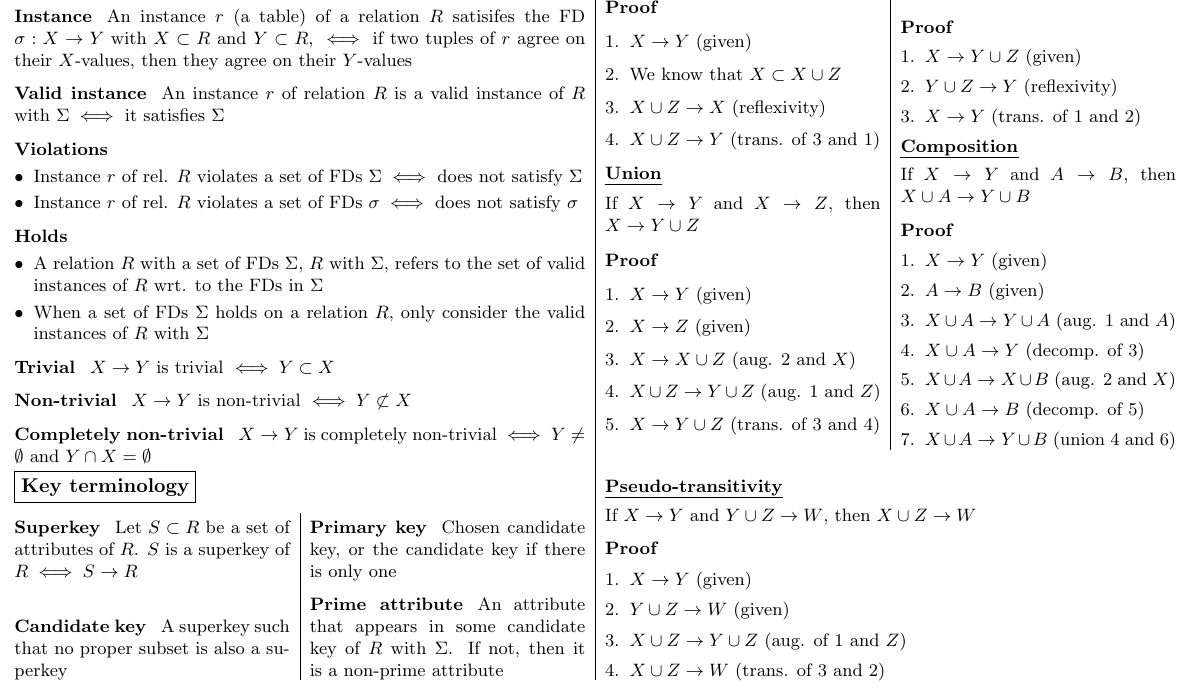
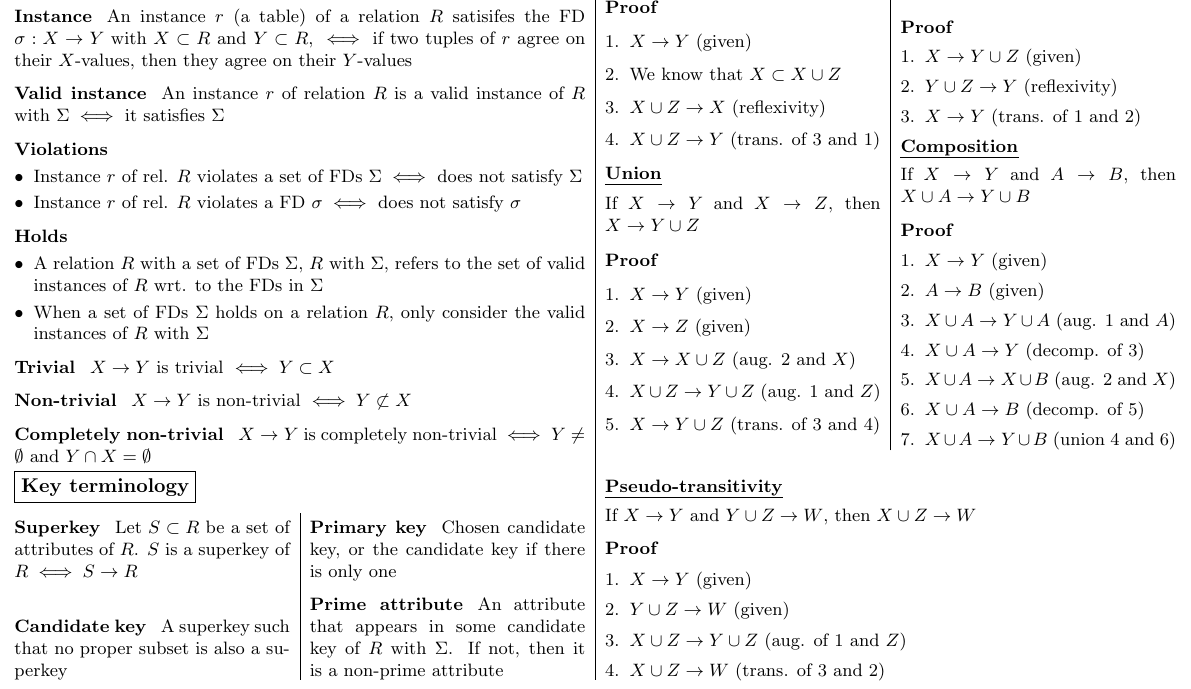
Before and after one commit to weiseng18/nus-cheatsheets, a LaTeX document (CS2102/finals/CS2102-AY2223S1-Finals.tex): part of page 3 of 4, cut so that both start at the same text. Compiled offline with pdfLaTeX.

Commit message:
fix typo

```diff
--- a/CS2102/finals/CS2102-AY2223S1-Finals.tex
+++ b/CS2102/finals/CS2102-AY2223S1-Finals.tex
@@ -449,7 +449,7 @@ EXECUTE FUNCTION <func_name>();
     \paragraph{Violations}
       \begin{itemize}[leftmargin=*]
         \item Instance $r$ of rel. $R$ violates a set of FDs $\Sigma \iff$ does not satisfy $\Sigma$
-        \item Instance $r$ of rel. $R$ violates a set of FDs $\sigma \iff$ does not satisfy $\sigma$
+        \item Instance $r$ of rel. $R$ violates a FD $\sigma \iff$ does not satisfy $\sigma$
       \end{itemize}
     \paragraph{Holds}
       \begin{itemize}[leftmargin=*]
```
Also changed, not shown: CS2102/finals/CS2102-AY2223S1-Finals.pdf.
